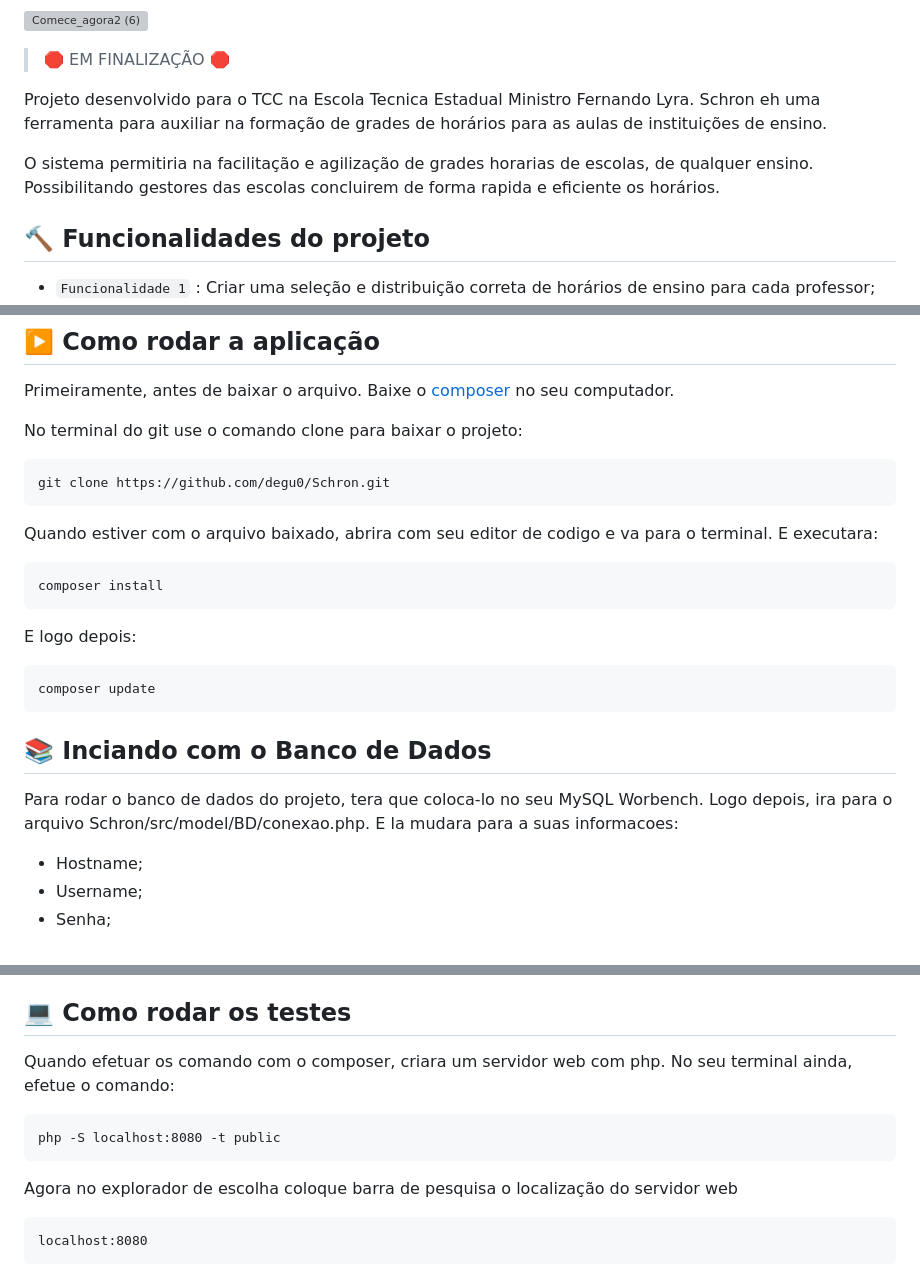
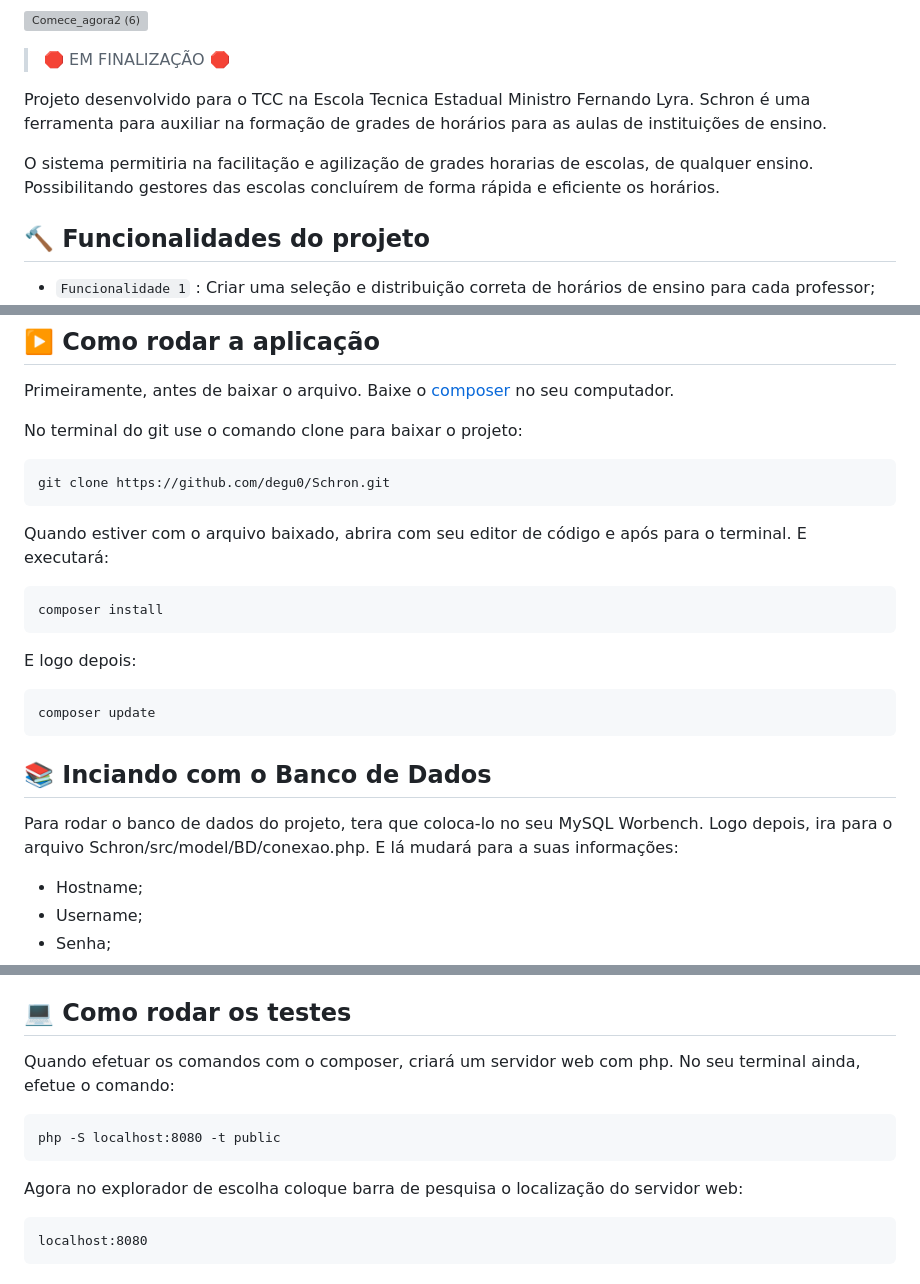
Before and after one commit to degu0/Schron, a Markdown page: README.md, 3 parts joined by grey strips. Rendered like a GitHub page; grey boxes are pictures that could not be loaded.

````diff
--- a/README.md
+++ b/README.md
@@ -12,9 +12,9 @@
 
 > 🛑 EM FINALIZAÇÃO 🛑
 
-Projeto desenvolvido para o TCC na Escola Tecnica Estadual Ministro Fernando Lyra. Schron eh uma ferramenta para auxiliar na formação de grades de horários para as aulas de instituições de ensino.
+Projeto desenvolvido para o TCC na Escola Tecnica Estadual Ministro Fernando Lyra. Schron é uma ferramenta para auxiliar na formação de grades de horários para as aulas de instituições de ensino.
 
-O sistema permitiria na facilitação e agilização de grades horarias de escolas, de qualquer ensino. Possibilitando gestores das escolas concluirem de forma rapida e eficiente os horários.
+O sistema permitiria na facilitação e agilização de grades horarias de escolas, de qualquer ensino. Possibilitando gestores das escolas concluírem de forma rápida e eficiente os horários.
 
 ## 🔨 Funcionalidades do projeto
 
@@ -44,7 +44,7 @@ No terminal do git use o comando clone para baixar o projeto:
 git clone https://github.com/degu0/Schron.git
 ```
 
-Quando estiver com o arquivo baixado, abrira com seu editor de codigo e va para o terminal. E executara:
+Quando estiver com o arquivo baixado, abrira com seu editor de código e após para o terminal. E executará:
 
 ```
 composer install
@@ -59,7 +59,7 @@ composer update
 ## 📚 Inciando com o Banco de Dados
 
 Para rodar o banco de dados do projeto, tera que coloca-lo no seu MySQL Worbench. Logo depois, ira para o arquivo Schron/src/model/BD/conexao.php.
-E la mudara para a suas informacoes:
+E lá mudará para a suas informações:
 * Hostname;
 * Username;
 * Senha;
@@ -77,13 +77,13 @@ Assim tera o acesso do banco de dados para a ferramenta
 
 ## 💻 Como rodar os testes
 
-Quando efetuar os comando com o composer, criara um servidor web com php. No seu terminal ainda, efetue o comando:
+Quando efetuar os comandos com o composer, criará um servidor web com php. No seu terminal ainda, efetue o comando:
 
 ```
 php -S localhost:8080 -t public
 ```
 
-Agora no explorador de escolha coloque barra de pesquisa o localização do servidor web
+Agora no explorador de escolha coloque barra de pesquisa o localização do servidor web:
 
 ```
 localhost:8080
````
